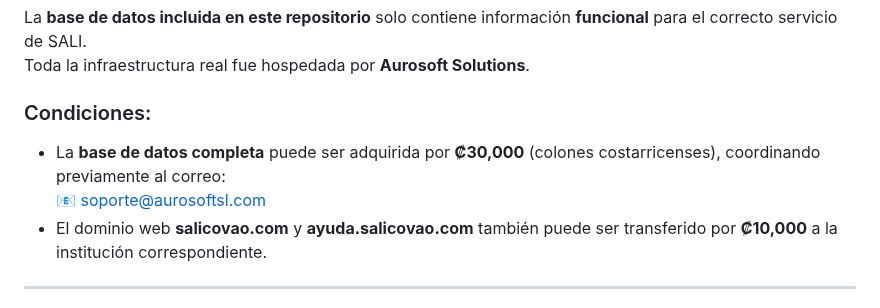
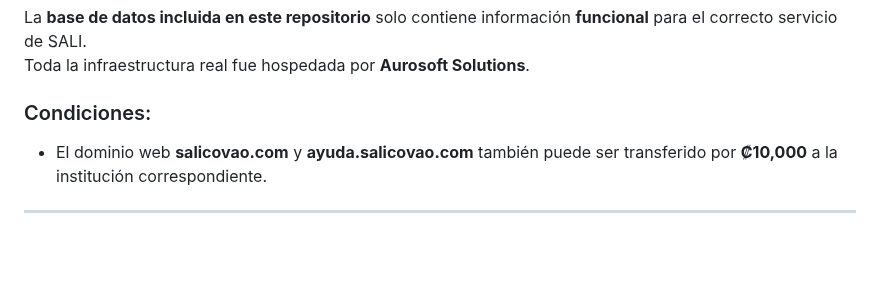
Before and after one commit to ianrojas19/S.A.L.I-Covao, a Markdown page: readme.md, the part around the change. GitHub-like rendering; blank space fills up the shorter version.

```diff
--- a/readme.md
+++ b/readme.md
@@ -108,8 +108,7 @@ La **base de datos incluida en este repositorio** solo contiene información **f
 Toda la infraestructura real fue hospedada por **Aurosoft Solutions**.
 
 ### Condiciones:
-- La **base de datos completa** puede ser adquirida por **₡30,000** (colones costarricenses), coordinando previamente al correo:
-  📧 soporte@aurosoftsl.com
+
 - El dominio web **salicovao.com** y **ayuda.salicovao.com** también puede ser transferido por **₡10,000** a la institución correspondiente.
 
 ---
```
